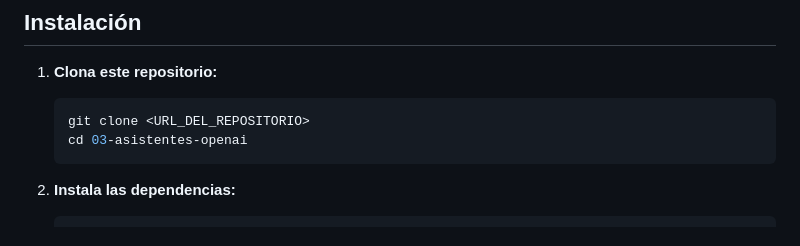
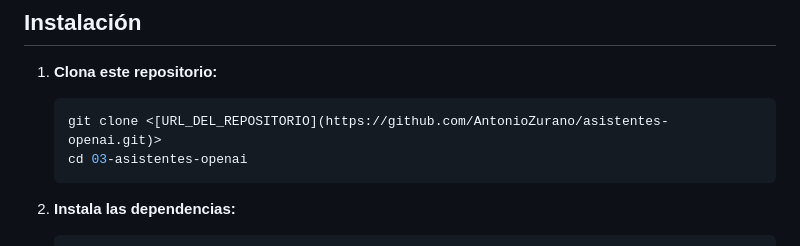
Before and after one commit to AntonioZurano/asistentes-openai, a Markdown page: README.md, the part around the change. Drawn GitHub-style.

````diff
--- a/README.md
+++ b/README.md
@@ -22,7 +22,7 @@ Este proyecto es una aplicación web que implementa un chatbot para el supermerc
 1. **Clona este repositorio:**
 
    ```bash
-   git clone <URL_DEL_REPOSITORIO>
+   git clone <[URL_DEL_REPOSITORIO](https://github.com/AntonioZurano/asistentes-openai.git)>
    cd 03-asistentes-openai
    ```
 
````
